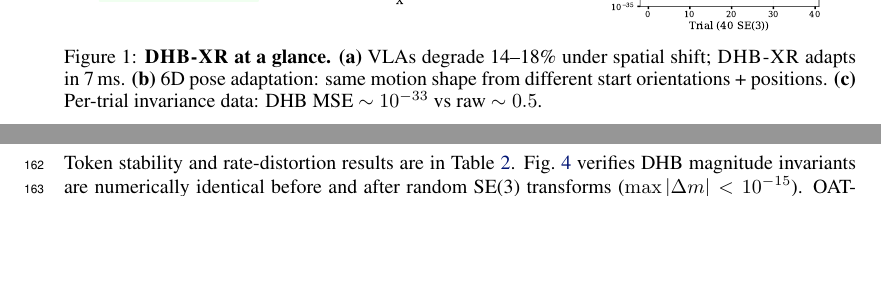
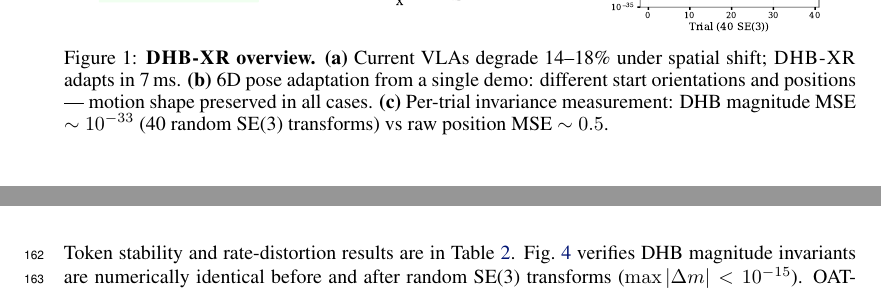
Before and after one commit to robodreamer/dhb-xr, a LaTeX paper (manuscript/corl2026_varC.tex, which reads manuscript/intro_varC.tex, manuscript/methods.tex): two parts of pages 1 and 5 of 9 before the commit and two parts of pages 3 and 7 of 9 after it, joined at a grey line, cut so that both start at the same text, the shorter picture padded with empty space. The pictures show the PDF file manuscript/corl2026_varC.pdf that the author committed with the source.

Commit message:
v1.3: Teaser moved to Method section (page 2), removed from intros
Co-Authored-By: Claude Sonnet 4.6 (1M context) <noreply@anthropic.com>

```diff
--- a/manuscript/intro_varC.tex
+++ b/manuscript/intro_varC.tex
@@ -3,17 +3,6 @@
 \label{sec:intro}
 
 Every current Vision-Language-Action model predicts actions in a world
-
-\begin{figure*}[htbp]
-\centering
-\includegraphics[width=0.95\textwidth]{teaser}
-\vspace{-3mm}
-\caption{\textbf{\dhb{} at a glance.}
-\textbf{(a)} VLAs degrade 14--18\% under spatial shift; \dhb{} adapts in 7\,ms.
-\textbf{(b)} 6D pose adaptation: same motion shape from different start orientations + positions.
-\textbf{(c)} Per-trial invariance data: DHB MSE $\sim 10^{-33}$ vs raw $\sim 0.5$.}
-\label{fig:teaser}
-\end{figure*}
 coordinate frame: absolute end-effector positions and orientations relative
 to the robot's base or camera.
 This seems natural --- but it encodes a fundamental assumption:
--- a/manuscript/methods.tex
+++ b/manuscript/methods.tex
@@ -5,3 +5,15 @@
 \section{Method}
 \label{sec:method}
 
+\begin{figure*}[t]
+\centering
+\includegraphics[width=0.95\textwidth]{teaser}
+\vspace{-3mm}
+\caption{\textbf{\dhb{} overview.}
+\textbf{(a)} Current VLAs degrade 14--18\% under spatial shift; \dhb{} adapts in 7\,ms.
+\textbf{(b)} 6D pose adaptation from a single demo: different start orientations and
+positions --- motion shape preserved in all cases.
+\textbf{(c)} Per-trial invariance measurement: DHB magnitude MSE $\sim 10^{-33}$
+(40 random SE(3) transforms) vs raw position MSE $\sim 0.5$.}
+\label{fig:teaser}
+\end{figure*}
```
Also changed, not shown: manuscript/intro_varA.tex (+0 -11 lines), manuscript/intro_varB.tex (+0 -11 lines), manuscript/corl2026_varA.pdf, manuscript/corl2026_varB.pdf, manuscript/corl2026_varC.pdf, manuscript/methods.tex (7 more changed lines), 6 other files.
